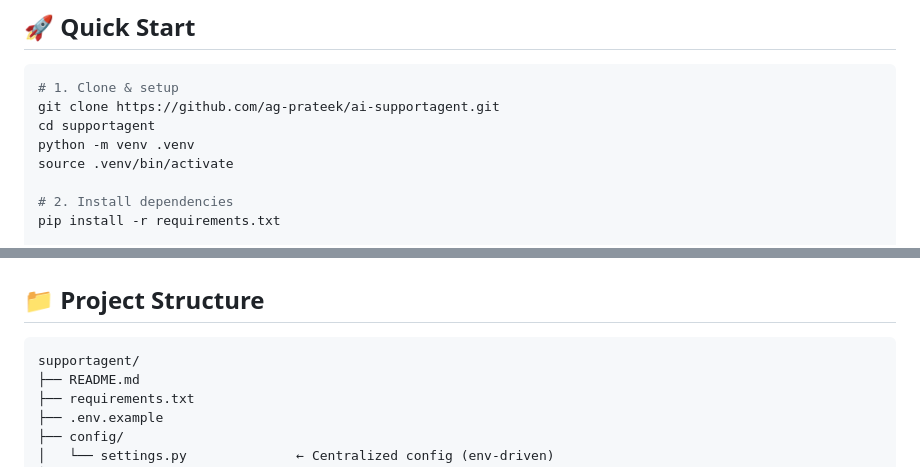
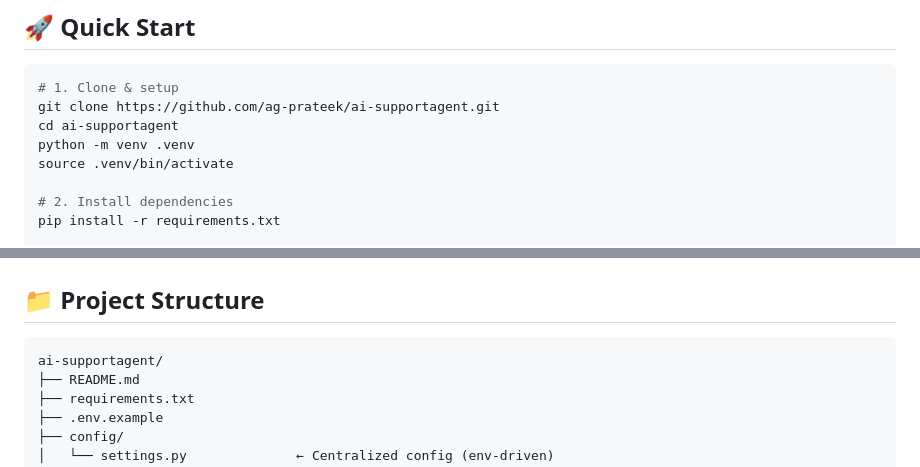
Before and after one commit to aprateek/ai-supportagent, a Markdown page: README.md, 2 parts joined by grey strips. Drawn GitHub-style.

Commit message:
fixed repo name

````diff
--- a/README.md
+++ b/README.md
@@ -32,7 +32,7 @@ This repo accompanies the **"Building an AI Agent System from Zero to Production
 ```bash
 # 1. Clone & setup
 git clone https://github.com/ag-prateek/ai-supportagent.git
-cd supportagent
+cd ai-supportagent
 python -m venv .venv
 source .venv/bin/activate
 
@@ -56,7 +56,7 @@ python src/rag/pipeline.py
 ## 📁 Project Structure
 
 ```
-supportagent/
+ai-supportagent/
 ├── README.md
 ├── requirements.txt
 ├── .env.example
````
